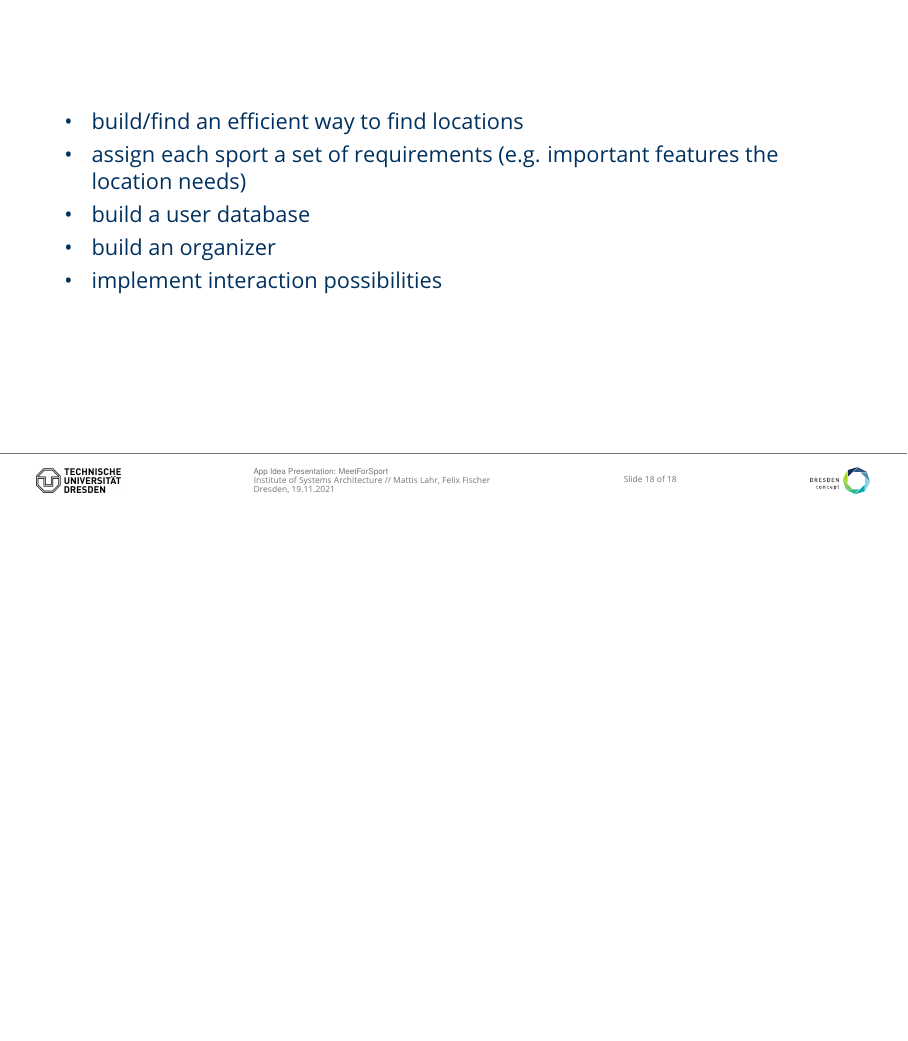
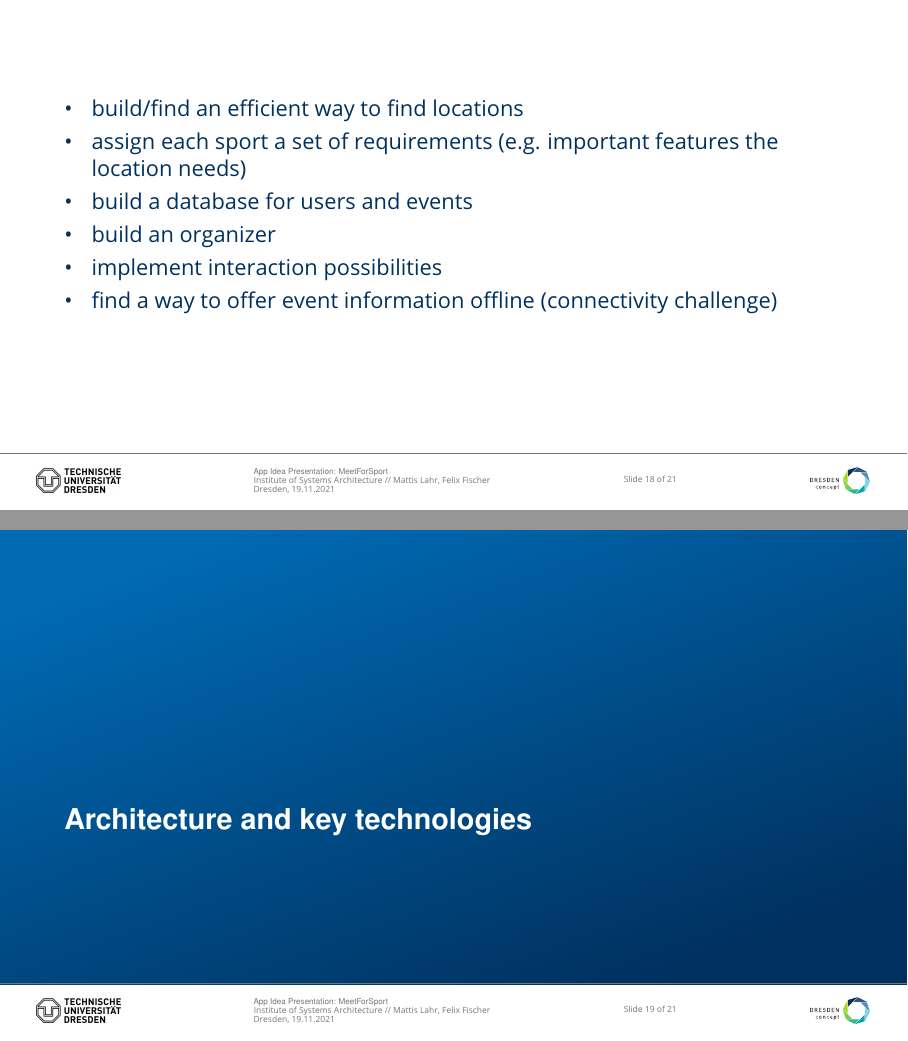
Before and after one commit to Gandalfalex/EAMA_Project, LaTeX slides (Documents/Slides/IdeaDraft.tex): page 18 of 18 before the commit and pages 18 and 19 of 21 after it, the two joined at a grey line, the shorter picture padded with empty space. Compiled offline with pdfLaTeX.

Commit message:
added architecture and key features

```diff
--- a/Documents/Slides/IdeaDraft.tex
+++ b/Documents/Slides/IdeaDraft.tex
@@ -182,10 +182,43 @@ So while he enjoys playing football, setting up the event is quite a challenge.
 	\begin{itemize}
 		\item build/find an efficient way to find locations
 		\item assign each sport a set of requirements (e.g. important features the location needs)
-		\item build a user database
+		\item build a database for users and events
 		\item build an organizer
 		\item implement interaction possibilities
+		\item find a way to offer event information offline (connectivity challenge)
 	\end{itemize}
 \end{frame}
 
+
+\section{Architecture and key technologies}
+\begin{frame}
+\frametitle{Architecture}
+We want to build our application using:
+	\begin{itemize}
+		\item a client-server model
+		\item the model-view-controller pattern
+		\item a small, lightweight database
+	\end{itemize}
+\end{frame}
+
+\begin{frame}
+\frametitle{Key technologies}
+	\begin{columns}
+  \column{0.4\linewidth}
+used in our application:
+  \begin{itemize}
+		\item GPS Sensors
+		\item internet connection
+		\item local storage
+  \end{itemize}
+  \column{0.4\linewidth}
+    used to build our application:
+  \begin{itemize}
+		\item Android Studio
+		\item Java
+		\item Web Server
+  \end{itemize}
+\end{columns}
+\end{frame}
+
 \end{document}
```
Also changed, not shown: Documents/Slides/IdeaDraft.pdf, 8 other files.
